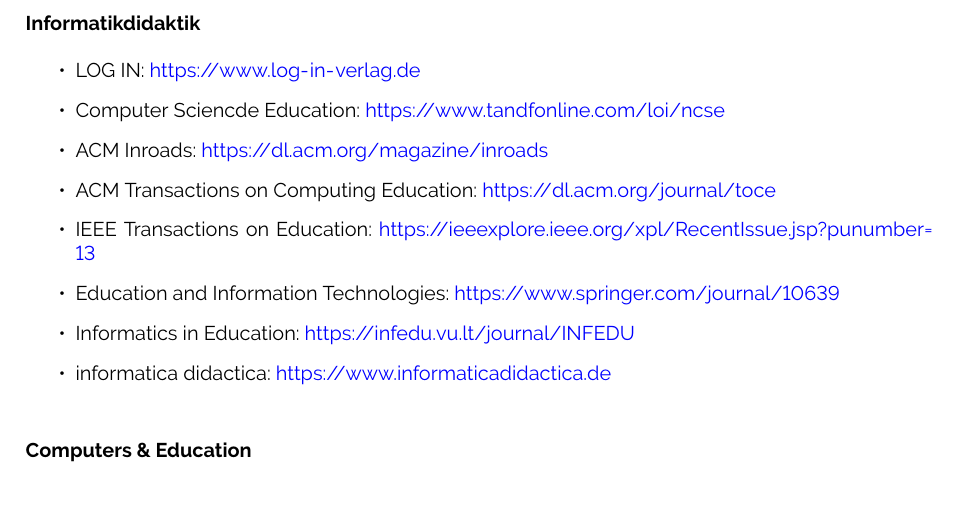
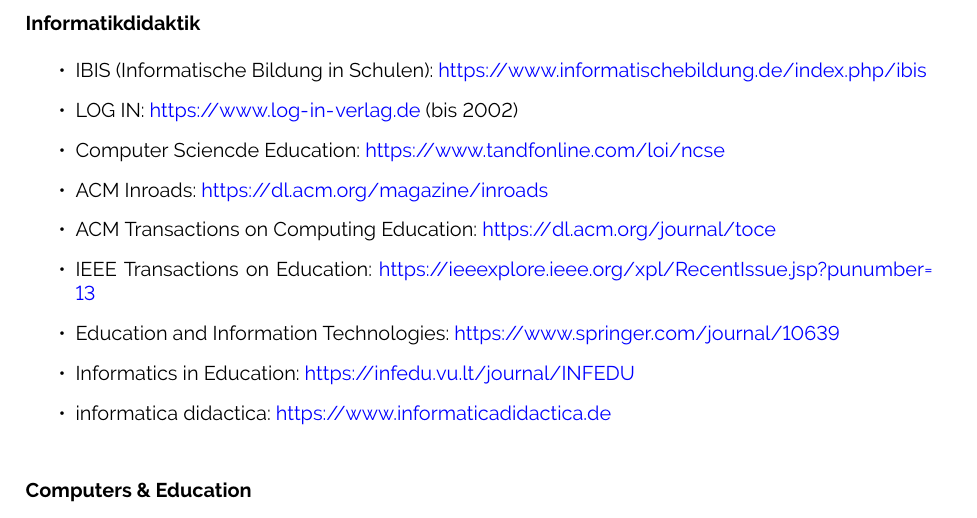
Before and after one commit to dunkelmunkel/scientific-work, a LaTeX document (literaturrecherche/literaturrecherche.tex): part of page 3 of 4, cut so that both start at the same text. Compiled offline with pdfLaTeX.

Commit message:
IBIS ergänzt

```diff
--- a/literaturrecherche/literaturrecherche.tex
+++ b/literaturrecherche/literaturrecherche.tex
@@ -87,7 +87,8 @@
 
 \subsubsection*{Informatikdidaktik}
 \begin{itemize}
-\item LOG IN: \url{https://www.log-in-verlag.de}
+\item IBIS (Informatische Bildung in Schulen): \url{https://www.informatischebildung.de/index.php/ibis}
+\item LOG IN: \url{https://www.log-in-verlag.de} (bis 2002)
 \item Computer Sciencde Education: \url{https://www.tandfonline.com/loi/ncse}
 \item ACM Inroads: \url{https://dl.acm.org/magazine/inroads}
 \item ACM Transactions on Computing Education: \url{https://dl.acm.org/journal/toce}
```
Also changed, not shown: literaturrecherche/literaturrecherche.pdf, 2 other files.
